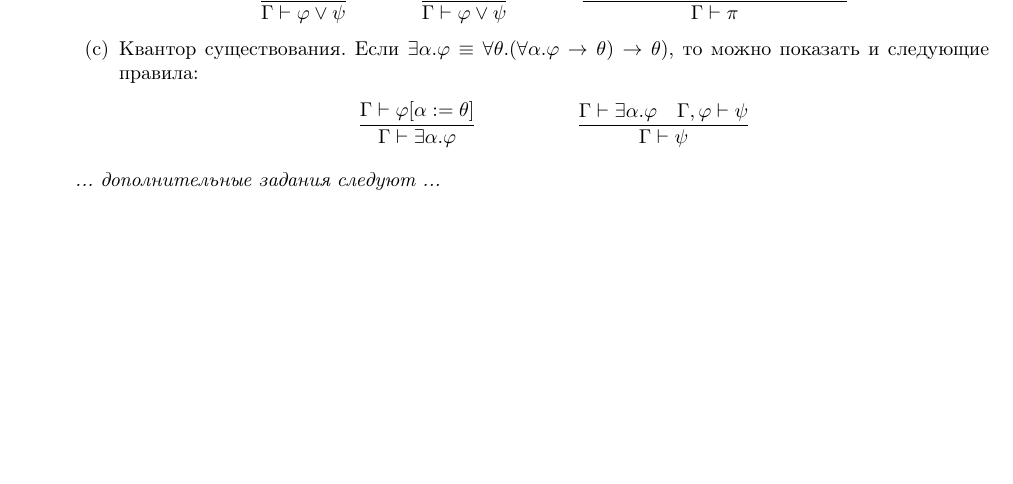
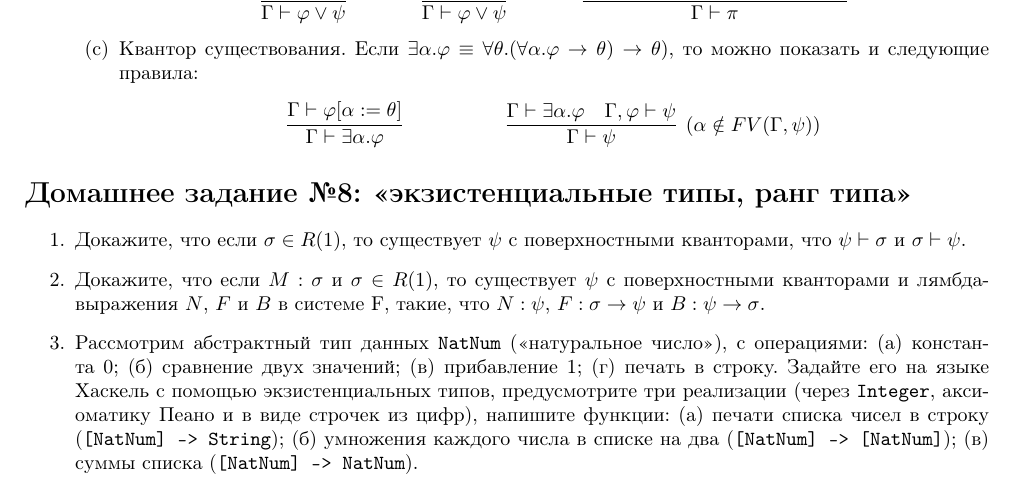
Before and after one commit to shd/tt2018, a LaTeX document (hw-theory.tex): part of page 4 of 4, cut so that both start at the same text, the shorter picture padded with empty space. Compiled offline with pdfLaTeX.

Commit message:
HW 8, started

```diff
--- a/hw-theory.tex
+++ b/hw-theory.tex
@@ -233,17 +233,32 @@ $$\infer{\Gamma\vdash\pi}{\Gamma,\varphi\vdash\pi\quad\Gamma,\psi\vdash\pi\quad\
 
 \begin{center}\begin{tabular}{lp{1cm}l}
 $$\infer{\Gamma\vdash\exists \alpha.\varphi}{\Gamma\vdash\varphi[\alpha := \theta]}$$ &&
-$$\infer{\Gamma\vdash\psi}{\Gamma\vdash\exists\alpha.\varphi\quad\Gamma,\varphi\vdash\psi}$$
+$$\infer[(\alpha\notin FV(\Gamma,\psi))]{\Gamma\vdash\psi}{\Gamma\vdash\exists\alpha.\varphi\quad\Gamma,\varphi\vdash\psi}$$
 \end{tabular}\end{center}
 
 \end{enumerate}
+\end{enumerate}
 
-\emph{... дополнительные задания следуют ...}
+\section*{Домашнее задание №8: <<экзистенциальные типы, ранг типа>>}
 
-%\item Напомним, что чёрчевские нумералы представляются в системе F так:
-%...
-%\item Выведите тип для логических выражений.
-%... <<ещё добавится
+\begin{enumerate}
+
+\item Докажите, что если $\sigma \in R(1)$, то существует $\psi$ с поверхностными кванторами, что
+$\psi \vdash \sigma$ и $\sigma \vdash \psi$.
+
+\item Докажите, что если $M:\sigma$ и $\sigma \in R(1)$, то существует $\psi$ с поверхностными
+кванторами и лямбда-выражения $N$, $F$ и $B$ в системе F, такие, что $N:\psi$,
+$F:\sigma\rightarrow\psi$ и $B:\psi\rightarrow\sigma$.
+
+%\item Докажите, что реализация аналогов правил с квантором существования в системе $F$:
+
+\item Рассмотрим абстрактный тип данных \verb!NatNum! (<<натуральное число>>), с операциями: (a) константа 0;
+(б) сравнение двух значений; (в) прибавление 1; (г) печать в строку. Задайте его на языке Хаскель
+с помощью экзистенциальных типов, предусмотрите три реализации (через \verb!Integer!, аксиоматику
+Пеано и в виде строчек из цифр), напишите функции: (а) печати списка чисел в строку
+(\verb![NatNum] -> String!); (б) умножения каждого числа в списке на два (\verb![NatNum] -> [NatNum]!);
+(в) суммы списка (\verb![NatNum] -> NatNum!).
+
 \end{enumerate}
 
 \end{document}
```
